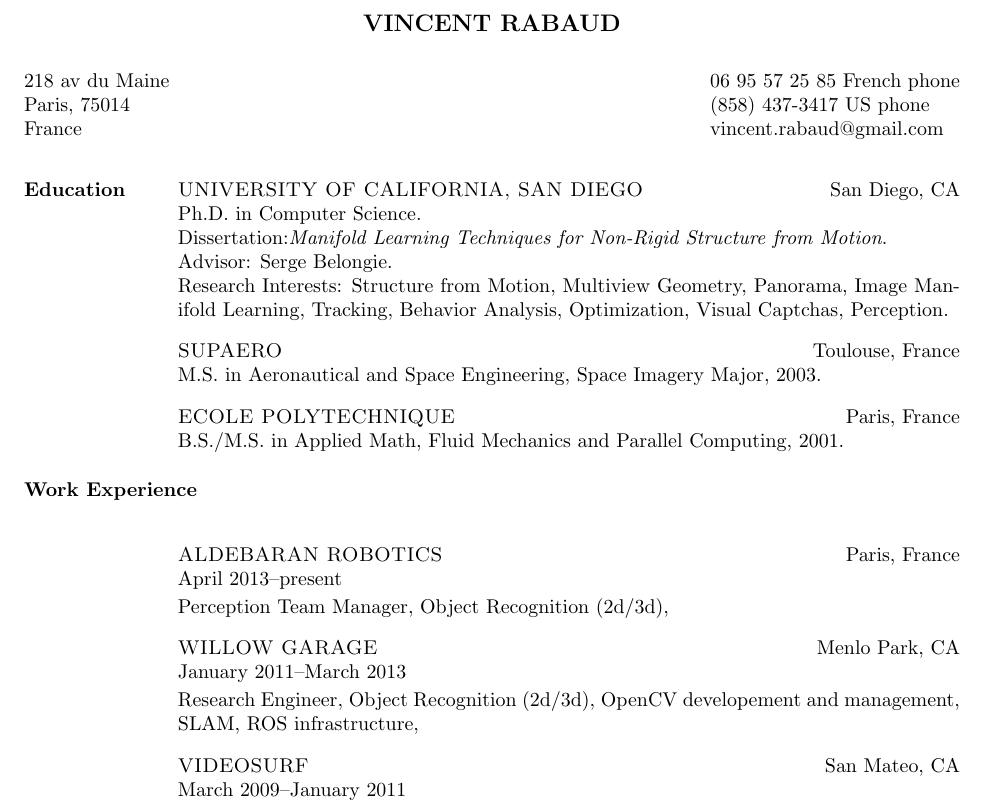
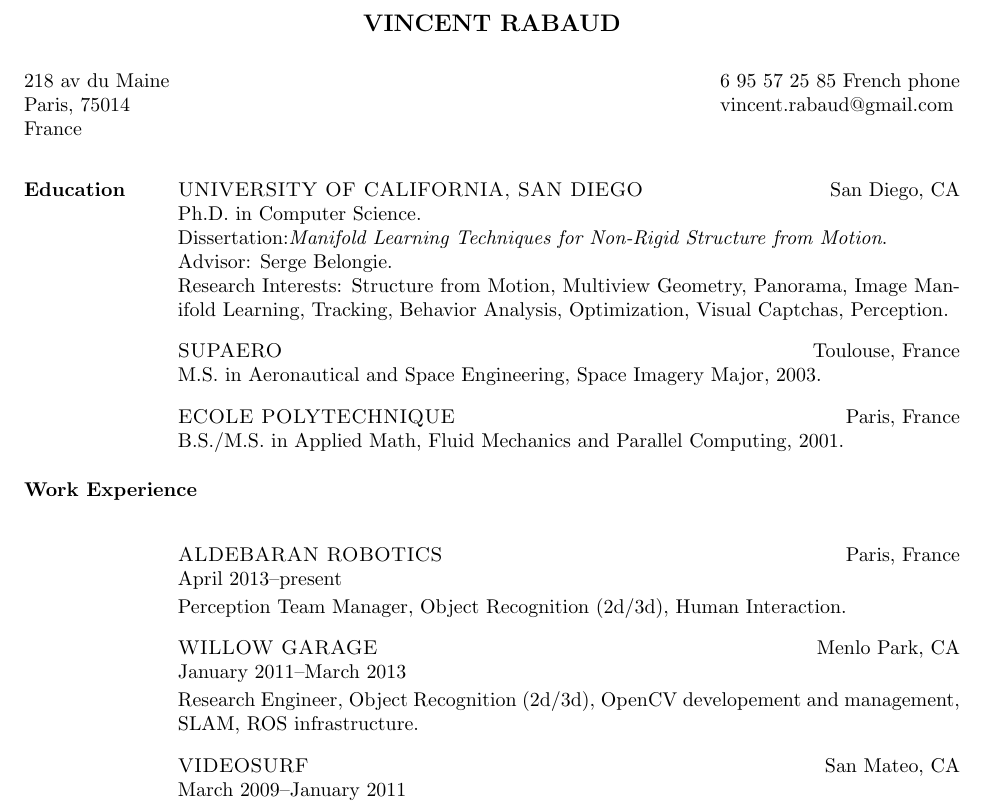
Before and after one commit to vrabaud/curriculum, a LaTeX CV (cv/rabaud_vincent_cv.tex): part of page 1 of 4, cut so that both start at the same text. Compiled offline with pdfLaTeX.

Commit message:
refactoring and updates

```diff
--- a/cv/rabaud_vincent_cv.tex
+++ b/cv/rabaud_vincent_cv.tex
@@ -3,15 +3,11 @@
 
 \name{\bf VINCENT RABAUD}
 \addresses
-% {UCSD/CSE-EBU3B Rm.~4150\\
-% 9500 Gilman Drive, Dept.~0404\\
-% La Jolla, CA 92093-0404}
 {218 av du Maine\\
 Paris, 75014\\
 France}
 {
-06 95 57 25 85 French phone\\
-(858) 437-3417 US phone\\
+6 95 57 25 85 French phone\\
 vincent.rabaud@gmail.com}
 
 \begin{llist}
@@ -34,11 +30,11 @@
 \sectiontitle{Work Experience}
 \employer{ALDEBARAN ROBOTICS}\location{Paris, France}
 \dates{April 2013--present}
-Perception Team Manager, Object Recognition (2d/3d),
+Perception Team Manager, Object Recognition (2d/3d), Human Interaction.
 
 \employer{WILLOW GARAGE}\location{Menlo Park, CA}
 \dates{January 2011--March 2013}
-Research Engineer, Object Recognition (2d/3d), OpenCV developement and management, SLAM, ROS infrastructure,
+Research Engineer, Object Recognition (2d/3d), OpenCV developement and management, SLAM, ROS infrastructure.
 
 \employer{VIDEOSURF}\location{San Mateo, CA}
 \dates{March 2009--January 2011}
```
Also changed, not shown: cv/rabaud_vincent_cv.pdf, cv/rabaud_vincent_cvFR.pdf, cv/rabaud_vincent_cv.tex (32 more changed lines).
